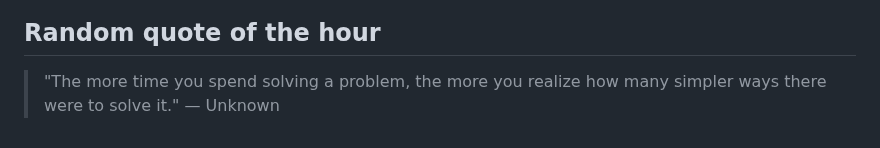
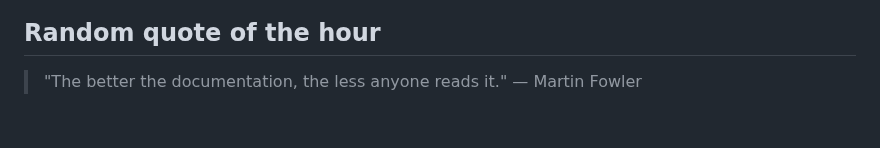
Before and after one commit to slowpoke111/slowpoke111, a Markdown page: README.md, the part around the change. Drawn GitHub-style.

Commit message:
Add random quote of the hour

```diff
--- a/README.md
+++ b/README.md
@@ -54,4 +54,4 @@
  <link rel="stylesheet" type='text/css' href="https://cdn.jsdelivr.net/gh/devicons/devicon@latest/devicon.min.css
 
 ## Random quote of the hour
-> "The more time you spend solving a problem, the more you realize how many simpler ways there were to solve it." — Unknown
+> "The better the documentation, the less anyone reads it." — Martin Fowler
```
